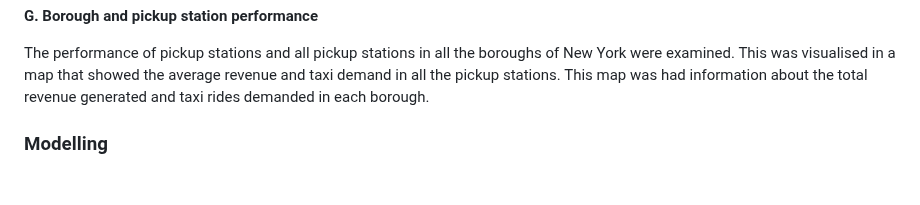
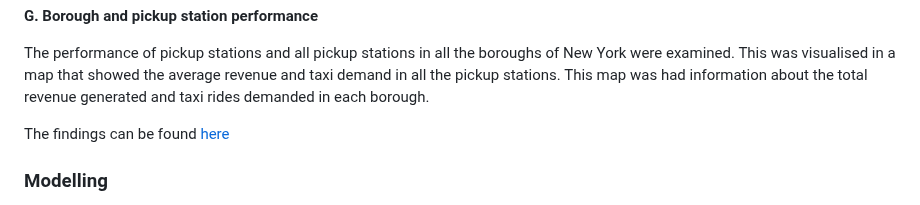
Before and after one commit to Chygos/Projects, a Markdown page: Taxi demand analysis/README.md, the part around the change. Rendered like a GitHub page; blank space fills up the shorter version.

```diff
--- a/Taxi demand analysis/README.md
+++ b/Taxi demand analysis/README.md
@@ -54,6 +54,7 @@ We examined the average cost a trip costs in a pickup station and the average am
 
 The performance of pickup stations and all pickup stations in all the boroughs of New York were examined. This was visualised in a map that showed the average revenue and taxi demand in all the pickup stations. This map was had information about the total revenue generated and taxi rides demanded in each borough.
 
+The findings can be found [here](EDA/README.md)
 
 ### Modelling
 
```
